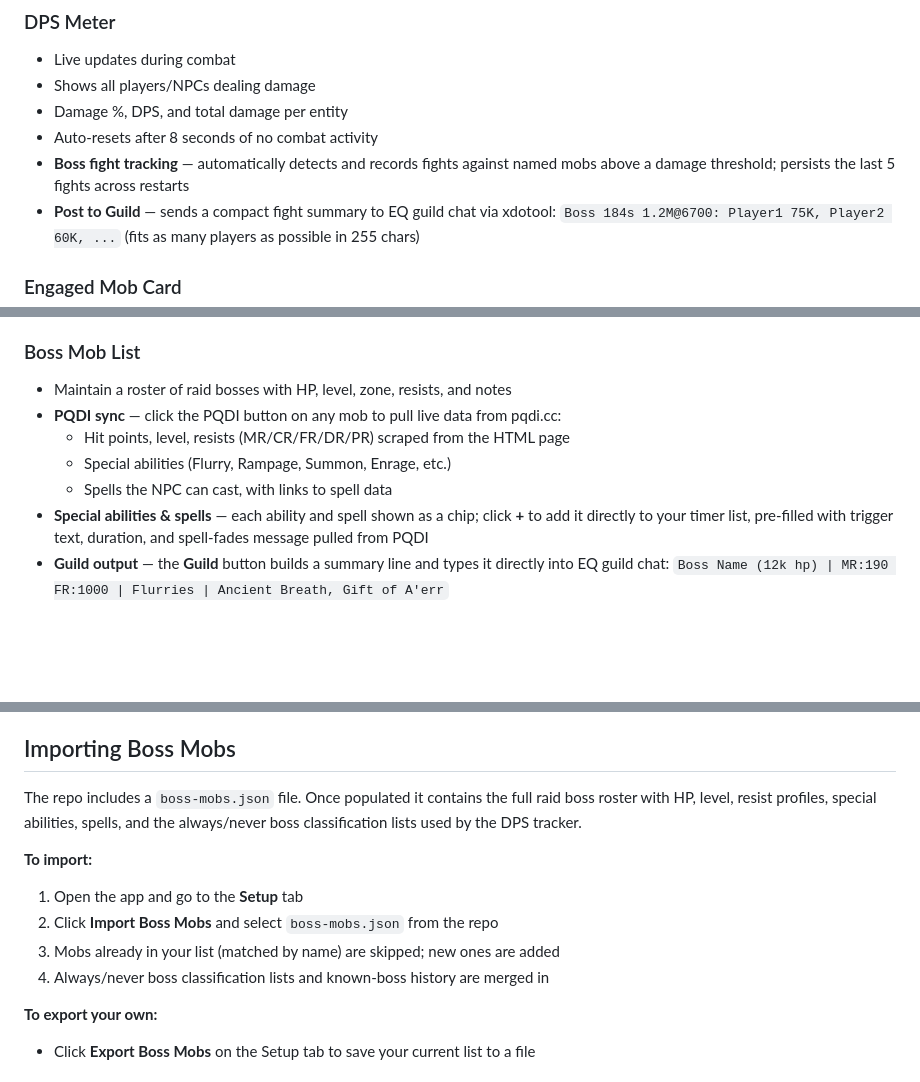
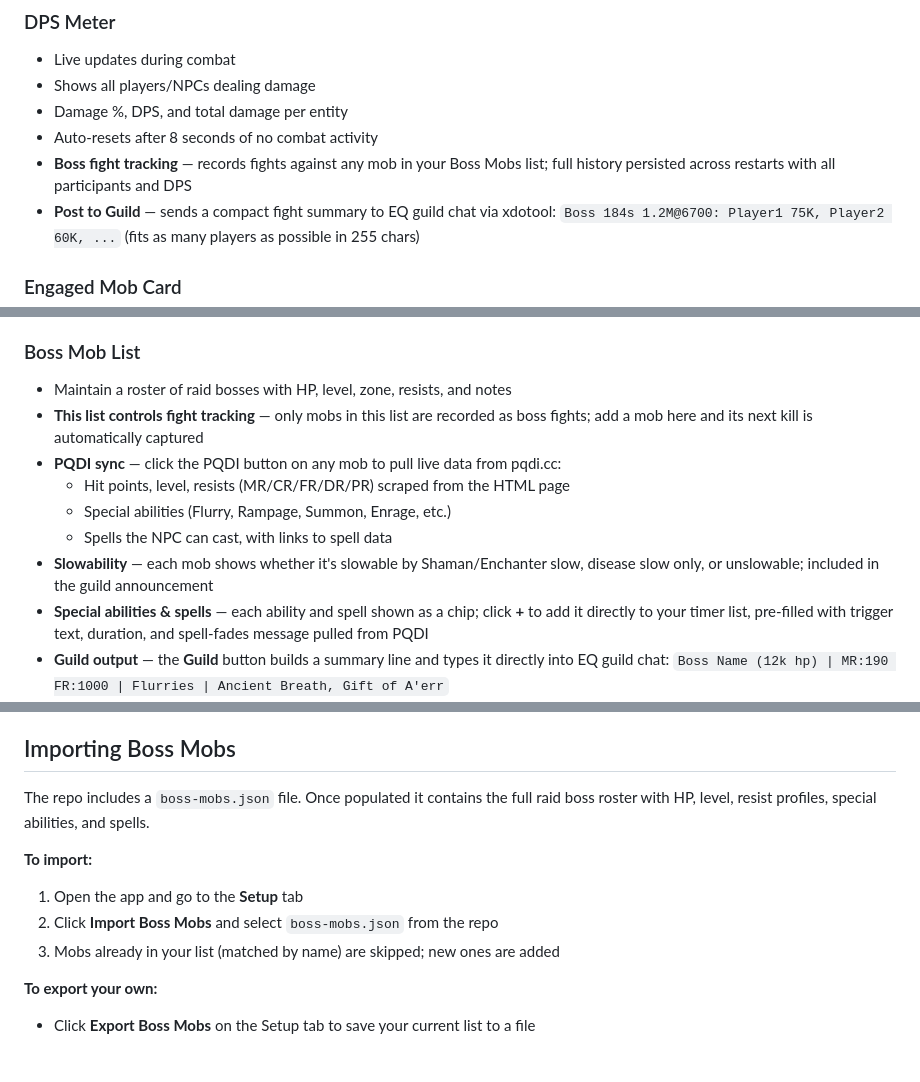
Before and after one commit to stormraven1974/ereks-everquest-parser, a Markdown page: README.md, 3 parts joined by grey strips. Rendered like a GitHub page; blank space fills up the shorter version.

Commit message:
Update README for v1.5: boss fight tracking overhaul
Co-Authored-By: Claude Sonnet 4.6 <noreply@anthropic.com>

```diff
--- a/README.md
+++ b/README.md
@@ -86,7 +86,7 @@ The first time you run a new version, any data from the old electron-store forma
 - Shows all players/NPCs dealing damage
 - Damage %, DPS, and total damage per entity
 - Auto-resets after 8 seconds of no combat activity
-- **Boss fight tracking** — automatically detects and records fights against named mobs above a damage threshold; persists the last 5 fights across restarts
+- **Boss fight tracking** — records fights against any mob in your Boss Mobs list; full history persisted across restarts with all participants and DPS
 - **Post to Guild** — sends a compact fight summary to EQ guild chat via xdotool:
   `Boss 184s 1.2M@6700: Player1 75K, Player2 60K, ...` (fits as many players as possible in 255 chars)
 
@@ -106,10 +106,12 @@ The first time you run a new version, any data from the old electron-store forma
 
 ### Boss Mob List
 - Maintain a roster of raid bosses with HP, level, zone, resists, and notes
+- **This list controls fight tracking** — only mobs in this list are recorded as boss fights; add a mob here and its next kill is automatically captured
 - **PQDI sync** — click the PQDI button on any mob to pull live data from pqdi.cc:
   - Hit points, level, resists (MR/CR/FR/DR/PR) scraped from the HTML page
   - Special abilities (Flurry, Rampage, Summon, Enrage, etc.)
   - Spells the NPC can cast, with links to spell data
+- **Slowability** — each mob shows whether it's slowable by Shaman/Enchanter slow, disease slow only, or unslowable; included in the guild announcement
 - **Special abilities & spells** — each ability and spell shown as a chip; click **+** to add it directly to your timer list, pre-filled with trigger text, duration, and spell-fades message pulled from PQDI
 - **Guild output** — the **Guild** button builds a summary line and types it directly into EQ guild chat:
   `Boss Name (12k hp) | MR:190 FR:1000 | Flurries | Ancient Breath, Gift of A'err`
@@ -233,15 +235,13 @@ timers, raid event timers, and loot bidding config tuned for Beastlord play in P
 ## Importing Boss Mobs
 
 The repo includes a `boss-mobs.json` file. Once populated it contains the full raid boss
-roster with HP, level, resist profiles, special abilities, spells, and the always/never
-boss classification lists used by the DPS tracker.
+roster with HP, level, resist profiles, special abilities, and spells.
 
 **To import:**
 
 1. Open the app and go to the **Setup** tab
 2. Click **Import Boss Mobs** and select `boss-mobs.json` from the repo
 3. Mobs already in your list (matched by name) are skipped; new ones are added
-4. Always/never boss classification lists and known-boss history are merged in
 
 **To export your own:**
 
```
Also changed, not shown: other parts of README.md (+1 -1 lines).
